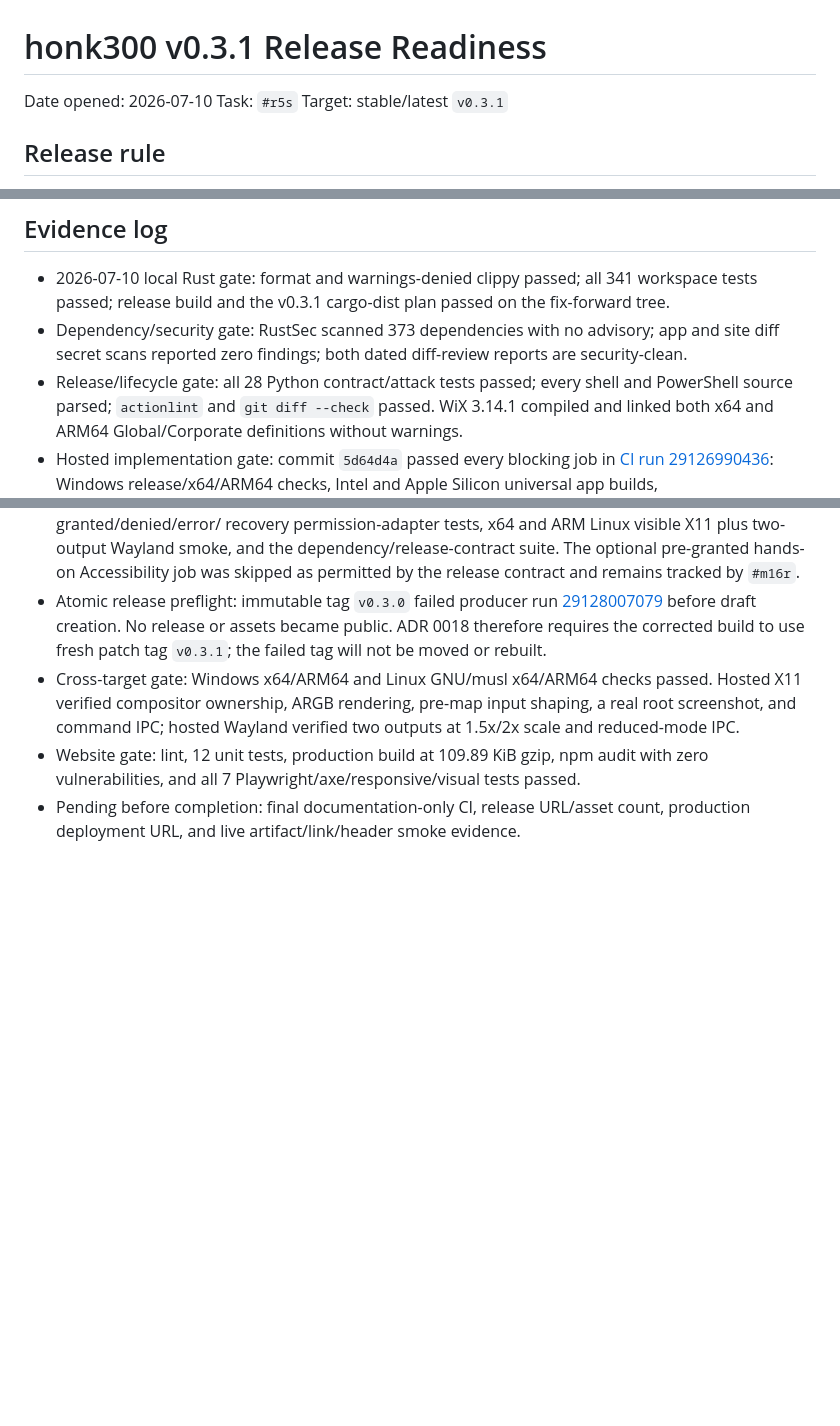
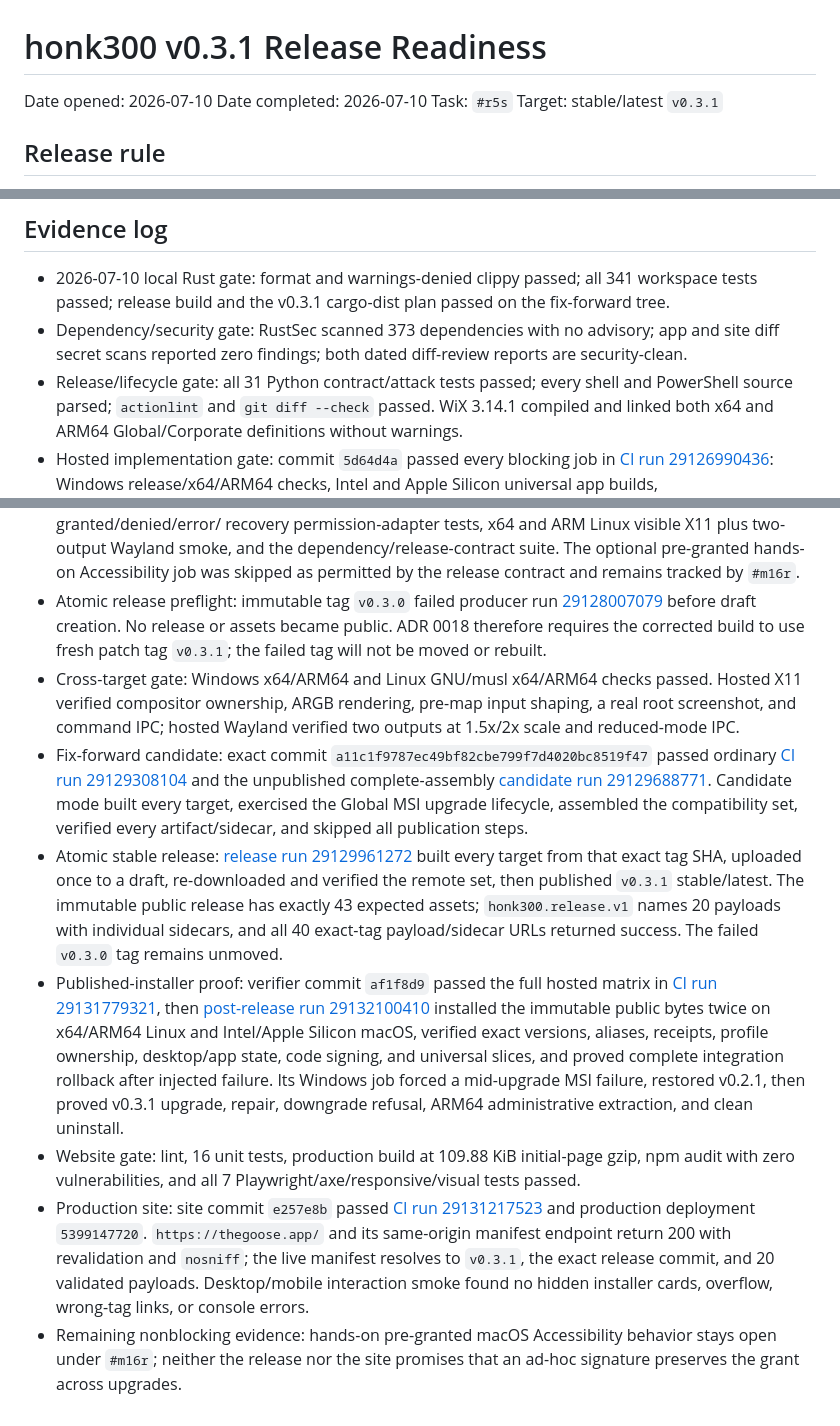
Before and after one commit to RealEmmettS/goose, a Markdown page: docs/readiness/v0.3.1-readiness.md, 3 parts joined by grey strips. Rendered like a GitHub page; blank space fills up the shorter version.

Commit message:
docs: close v0.3.1 readiness

```diff
--- a/docs/readiness/v0.3.1-readiness.md
+++ b/docs/readiness/v0.3.1-readiness.md
@@ -1,6 +1,7 @@
 # honk300 v0.3.1 Release Readiness
 
 Date opened: 2026-07-10
+Date completed: 2026-07-10
 Task: `#r5s`
 Target: stable/latest `v0.3.1`
 
@@ -100,7 +101,7 @@ but is not a v0.3.1 blocker. Neither release nor site may promise Accessibility-
   passed; release build and the v0.3.1 cargo-dist plan passed on the fix-forward tree.
 - Dependency/security gate: RustSec scanned 373 dependencies with no advisory; app and site diff
   secret scans reported zero findings; both dated diff-review reports are security-clean.
-- Release/lifecycle gate: all 28 Python contract/attack tests passed; every shell and PowerShell
+- Release/lifecycle gate: all 31 Python contract/attack tests passed; every shell and PowerShell
   source parsed; `actionlint` and `git diff --check` passed. WiX 3.14.1 compiled and linked both
   x64 and ARM64 Global/Corporate definitions without warnings.
 - Hosted implementation gate: commit `5d64d4a` passed every blocking job in
@@ -116,7 +117,35 @@ but is not a v0.3.1 blocker. Neither release nor site may promise Accessibility-
 - Cross-target gate: Windows x64/ARM64 and Linux GNU/musl x64/ARM64 checks passed. Hosted X11
   verified compositor ownership, ARGB rendering, pre-map input shaping, a real root screenshot,
   and command IPC; hosted Wayland verified two outputs at 1.5x/2x scale and reduced-mode IPC.
-- Website gate: lint, 12 unit tests, production build at 109.89 KiB gzip, npm audit with zero
-  vulnerabilities, and all 7 Playwright/axe/responsive/visual tests passed.
-- Pending before completion: final documentation-only CI, release URL/asset count, production
-  deployment URL, and live artifact/link/header smoke evidence.
+- Fix-forward candidate: exact commit `a11c1f9787ec49bf82cbe799f7d4020bc8519f47` passed ordinary
+  [CI run 29129308104](https://github.com/RealEmmettS/goose/actions/runs/29129308104) and the
+  unpublished complete-assembly
+  [candidate run 29129688771](https://github.com/RealEmmettS/goose/actions/runs/29129688771).
+  Candidate mode built every target, exercised the Global MSI upgrade lifecycle, assembled the
+  compatibility set, verified every artifact/sidecar, and skipped all publication steps.
+- Atomic stable release:
+  [release run 29129961272](https://github.com/RealEmmettS/goose/actions/runs/29129961272)
+  built every target from that exact tag SHA, uploaded once to a draft, re-downloaded and
+  verified the remote set, then published `v0.3.1` stable/latest. The immutable public release
+  has exactly 43 expected assets; `honk300.release.v1` names 20 payloads with individual
+  sidecars, and all 40 exact-tag payload/sidecar URLs returned success. The failed `v0.3.0` tag
+  remains unmoved.
+- Published-installer proof: verifier commit `af1f8d9` passed the full hosted matrix in
+  [CI run 29131779321](https://github.com/RealEmmettS/goose/actions/runs/29131779321), then
+  [post-release run 29132100410](https://github.com/RealEmmettS/goose/actions/runs/29132100410)
+  installed the immutable public bytes twice on x64/ARM64 Linux and Intel/Apple Silicon macOS,
+  verified exact versions, aliases, receipts, profile ownership, desktop/app state, code signing,
+  and universal slices, and proved complete integration rollback after injected failure. Its
+  Windows job forced a mid-upgrade MSI failure, restored v0.2.1, then proved v0.3.1 upgrade,
+  repair, downgrade refusal, ARM64 administrative extraction, and clean uninstall.
+- Website gate: lint, 16 unit tests, production build at 109.88 KiB initial-page gzip, npm audit
+  with zero vulnerabilities, and all 7 Playwright/axe/responsive/visual tests passed.
+- Production site: site commit `e257e8b` passed
+  [CI run 29131217523](https://github.com/RealEmmettS/desktop-goose-site/actions/runs/29131217523)
+  and production deployment `5399147720`. `https://thegoose.app/` and its same-origin manifest
+  endpoint return 200 with revalidation and `nosniff`; the live manifest resolves to `v0.3.1`,
+  the exact release commit, and 20 validated payloads. Desktop/mobile interaction smoke found no
+  hidden installer cards, overflow, wrong-tag links, or console errors.
+- Remaining nonblocking evidence: hands-on pre-granted macOS Accessibility behavior stays open
+  under `#m16r`; neither the release nor the site promises that an ad-hoc signature preserves the
+  grant across upgrades.
```
Also changed, not shown: other parts of docs/readiness/v0.3.1-readiness.md (+5 -5 lines), .tasks/TASKS.md (+9 -9 lines), .tasks/tasks/m16r.md (+7 -3 lines).
